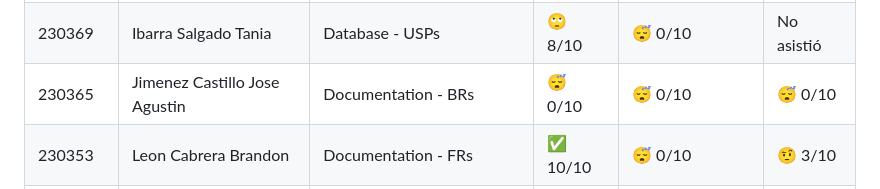
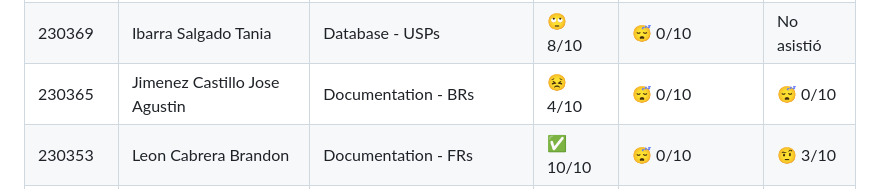
Before and after one commit to MTI-MarcoRH/Integradora_Practica06_ramales_3b_matricula, a Markdown page: README.md, the part around the change. GitHub-like rendering.

Commit message:
Fusión de la rama agustin
Se fusionó la rama de Agustín con el proyecto principal, corrigiendo el contenido y actualizando su calificación del Ejercicio A

```diff
--- a/README.md
+++ b/README.md
@@ -45,7 +45,7 @@
 |230297|González Peralta Esther|Database - Scripts|✅ 10/10|😶 7/10 |😶 7/10|
 |230350|Guzmán Barrera Abril|Database - Triggers|🙄 8/10|😴 0/10 | No asistió |
 |230369|Ibarra Salgado Tania|Database - USPs|🙄 8/10|😴 0/10 | No asistió |
-|230365|Jimenez Castillo Jose Agustin|Documentation - BRs|😴 0/10|😴 0/10|😴 0/10 | No asistió |
+|230365|Jimenez Castillo Jose Agustin|Documentation - BRs|😣 4/10|😴 0/10|😴 0/10 | No asistió |
 |230353|Leon Cabrera Brandon|Documentation - FRs|✅ 10/10 |😴 0/10 |🤨 3/10|
 |230415|Lopez Neri Ana Daniela|Documentation - GUI - Mockups |😴 0/10|😴 0/10 | No asistió |
 |230166|Martinez Otero Josue Atlai| Documentation - GUI - Prototype |✅ 10/10|🙂 9/10 | 😶 7/10 |
```
